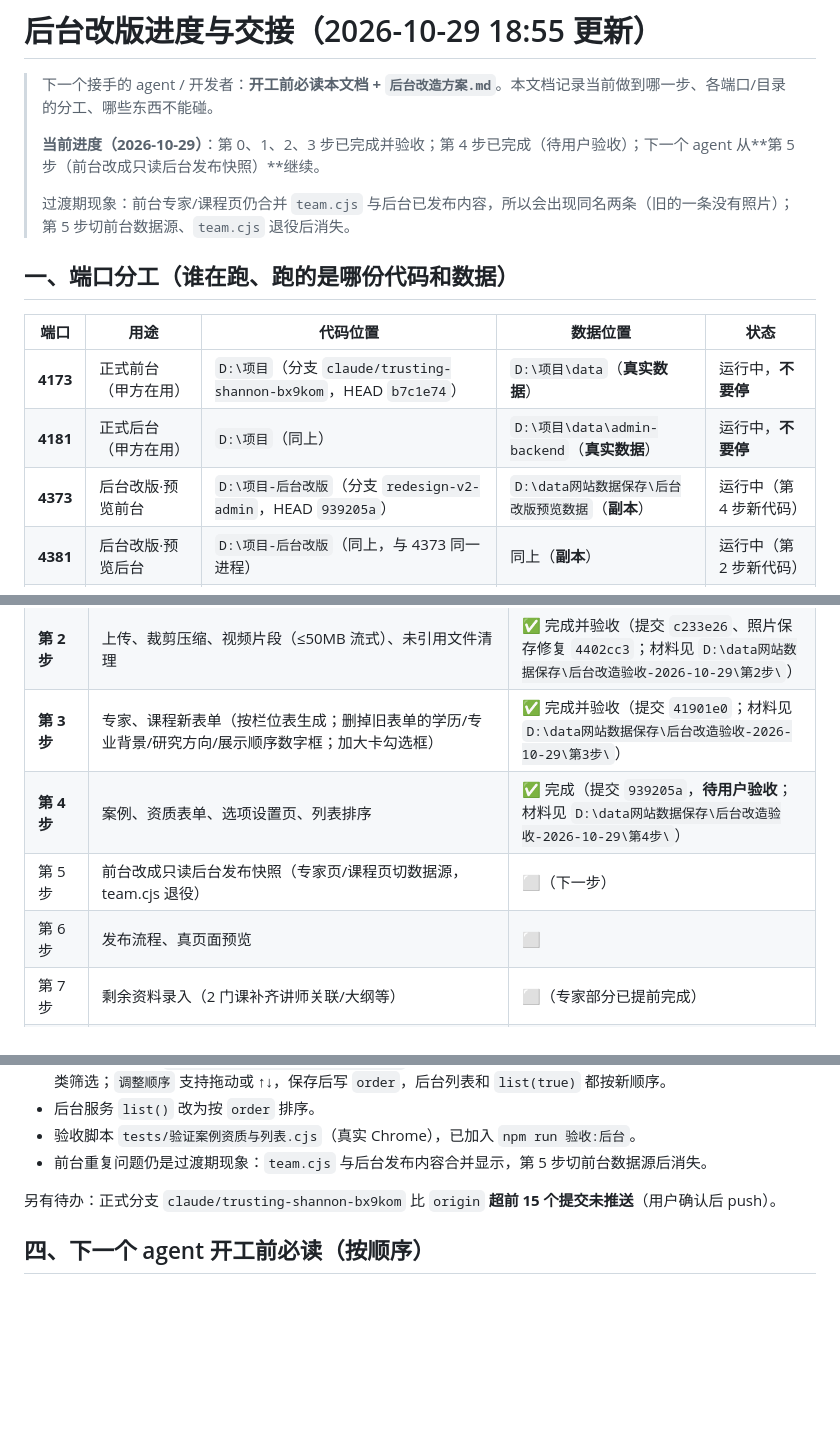
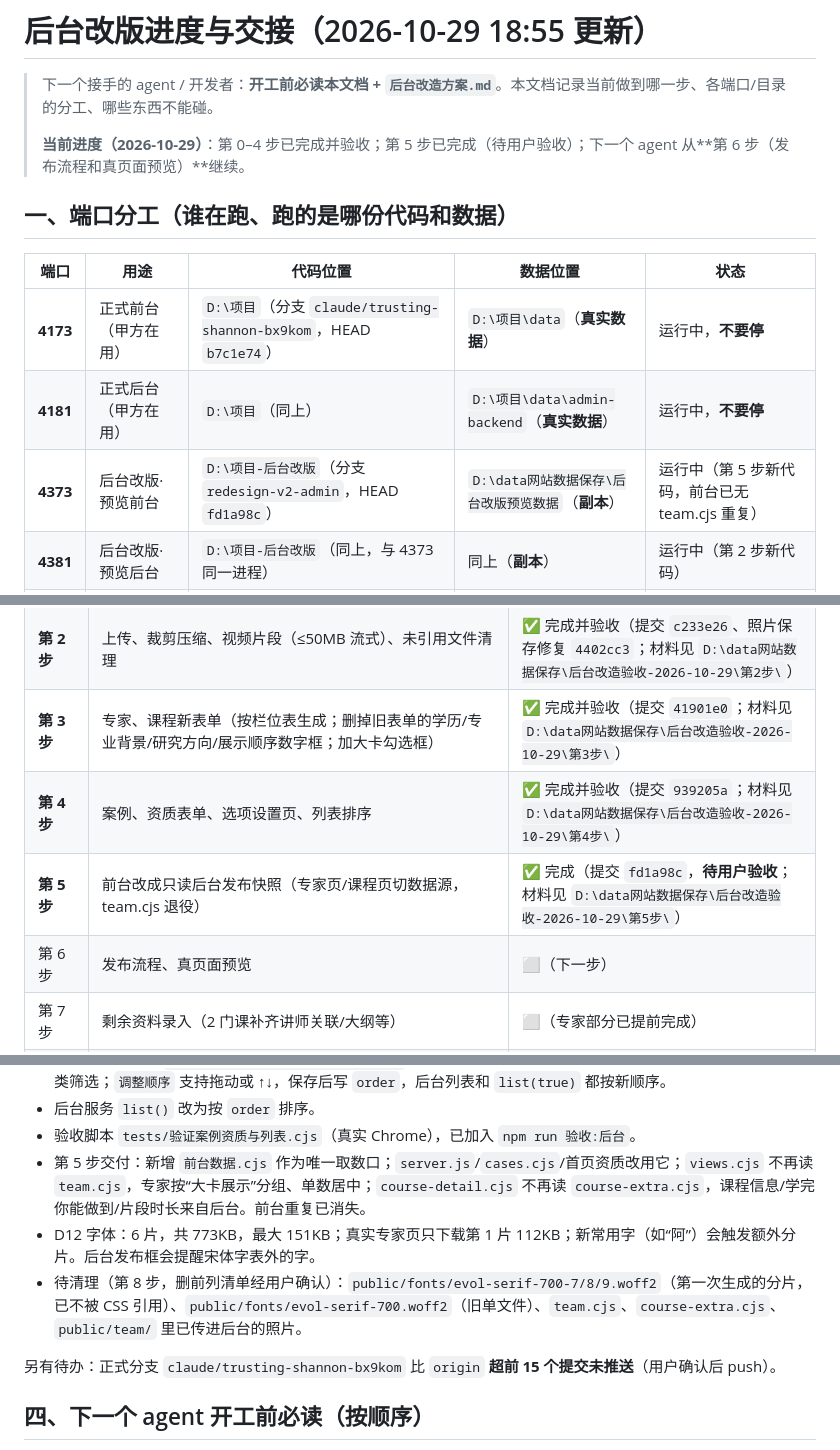
Before and after one commit to lhj37425-cloud/special-octo-eureka, a Markdown page: 后台改版进度与交接.md, 3 parts joined by grey strips. GitHub-like rendering; blank space fills up the shorter version.

Commit message:
docs: 交接文档记录第 5 步完成（提交 fd1a98c，待验收）
Co-Authored-By: Claude Code <noreply@anthropic.com>

```diff
--- a/后台改版进度与交接.md
+++ b/后台改版进度与交接.md
@@ -2,9 +2,7 @@
 
 > 下一个接手的 agent / 开发者：**开工前必读本文档 + `后台改造方案.md`**。本文档记录当前做到哪一步、各端口/目录的分工、哪些东西不能碰。
 >
-> **当前进度（2026-10-29）**：第 0、1、2、3 步已完成并验收；第 4 步已完成（待用户验收）；下一个 agent 从**第 5 步（前台改成只读后台发布快照）**继续。
->
-> 过渡期现象：前台专家/课程页仍合并 `team.cjs` 与后台已发布内容，所以会出现同名两条（旧的一条没有照片）；第 5 步切前台数据源、`team.cjs` 退役后消失。
+> **当前进度（2026-10-29）**：第 0–4 步已完成并验收；第 5 步已完成（待用户验收）；下一个 agent 从**第 6 步（发布流程和真页面预览）**继续。
 
 ## 一、端口分工（谁在跑、跑的是哪份代码和数据）
 
@@ -12,7 +10,7 @@
 |---|---|---|---|---|
 | **4173** | 正式前台（甲方在用） | `D:\项目`（分支 `claude/trusting-shannon-bx9kom`，HEAD `b7c1e74`） | `D:\项目\data`（**真实数据**） | 运行中，**不要停** |
 | **4181** | 正式后台（甲方在用） | `D:\项目`（同上） | `D:\项目\data\admin-backend`（**真实数据**） | 运行中，**不要停** |
-| **4373** | 后台改版·预览前台 | `D:\项目-后台改版`（分支 `redesign-v2-admin`，HEAD `939205a`） | `D:\data网站数据保存\后台改版预览数据`（**副本**） | 运行中（第 4 步新代码） |
+| **4373** | 后台改版·预览前台 | `D:\项目-后台改版`（分支 `redesign-v2-admin`，HEAD `fd1a98c`） | `D:\data网站数据保存\后台改版预览数据`（**副本**） | 运行中（第 5 步新代码，前台已无 team.cjs 重复） |
 | **4381** | 后台改版·预览后台 | `D:\项目-后台改版`（同上，与 4373 同一进程） | 同上（**副本**） | 运行中（第 2 步新代码） |
 | 4299 | 旧前台预览（已合并转正） | — | — | **已停止** |
 
@@ -44,9 +42,9 @@
 | 专家资料录入 | （应用户要求从第 7 步提前）team.cjs 的 **13 位专家**已录入预览副本并发布：郑毅/黄文定/杜皓天/陈妹玲 4 位大卡，其余 9 位小卡，照片 12 张已注册；谢香无照片显示姓氏 | ✅ 完成 |
 | **第 2 步** | 上传、裁剪压缩、视频片段（≤50MB 流式）、未引用文件清理 | ✅ 完成并验收（提交 `c233e26`、照片保存修复 `4402cc3`；材料见 `D:\data网站数据保存\后台改造验收-2026-10-29\第2步\`） |
 | **第 3 步** | 专家、课程新表单（按栏位表生成；删掉旧表单的学历/专业背景/研究方向/展示顺序数字框；加大卡勾选框） | ✅ 完成并验收（提交 `41901e0`；材料见 `D:\data网站数据保存\后台改造验收-2026-10-29\第3步\`） |
-| **第 4 步** | 案例、资质表单、选项设置页、列表排序 | ✅ 完成（提交 `939205a`，**待用户验收**；材料见 `D:\data网站数据保存\后台改造验收-2026-10-29\第4步\`） |
-| 第 5 步 | 前台改成只读后台发布快照（专家页/课程页切数据源，team.cjs 退役） | ⬜（下一步） |
-| 第 6 步 | 发布流程、真页面预览 | ⬜ |
+| **第 4 步** | 案例、资质表单、选项设置页、列表排序 | ✅ 完成并验收（提交 `939205a`；材料见 `D:\data网站数据保存\后台改造验收-2026-10-29\第4步\`） |
+| **第 5 步** | 前台改成只读后台发布快照（专家页/课程页切数据源，team.cjs 退役） | ✅ 完成（提交 `fd1a98c`，**待用户验收**；材料见 `D:\data网站数据保存\后台改造验收-2026-10-29\第5步\`） |
+| 第 6 步 | 发布流程、真页面预览 | ⬜（下一步） |
 | 第 7 步 | 剩余资料录入（2 门课补齐讲师关联/大纲等） | ⬜（专家部分已提前完成） |
 | 第 8 步 | 打通总验收（对照基线截图）、清理 team.cjs 等残留（**删前列清单给用户确认**） | ⬜ |
 | 第 9 步 | 越南语、英文内容 | ⬜ |
@@ -72,7 +70,9 @@
 - 列表页每条显示 `ZH/VI/EN 会显示 · 填了一半 · 没填`；筛选新增“有语言没填完”“缺照片”，专家大卡/小卡、课程分类筛选；`调整顺序` 支持拖动或 ↑↓，保存后写 `order`，后台列表和 `list(true)` 都按新顺序。
 - 后台服务 `list()` 改为按 `order` 排序。
 - 验收脚本 `tests/验证案例资质与列表.cjs`（真实 Chrome），已加入 `npm run 验收:后台`。
-- 前台重复问题仍是过渡期现象：`team.cjs` 与后台发布内容合并显示，第 5 步切前台数据源后消失。
+- 第 5 步交付：新增 `前台数据.cjs` 作为唯一取数口；`server.js`/`cases.cjs`/首页资质改用它；`views.cjs` 不再读 `team.cjs`，专家按“大卡展示”分组、单数居中；`course-detail.cjs` 不再读 `course-extra.cjs`，课程信息/学完你能做到/片段时长来自后台。前台重复已消失。
+- D12 字体：6 片，共 773KB，最大 151KB；真实专家页只下载第 1 片 112KB；新常用字（如“阿”）会触发额外分片。后台发布框会提醒宋体字表外的字。
+- 待清理（第 8 步，删前列清单经用户确认）：`public/fonts/evol-serif-700-7/8/9.woff2`（第一次生成的分片，已不被 CSS 引用）、`public/fonts/evol-serif-700.woff2`（旧单文件）、`team.cjs`、`course-extra.cjs`、`public/team/` 里已传进后台的照片。
 
 另有待办：正式分支 `claude/trusting-shannon-bx9kom` 比 `origin` **超前 15 个提交未推送**（用户确认后 push）。
 
```
